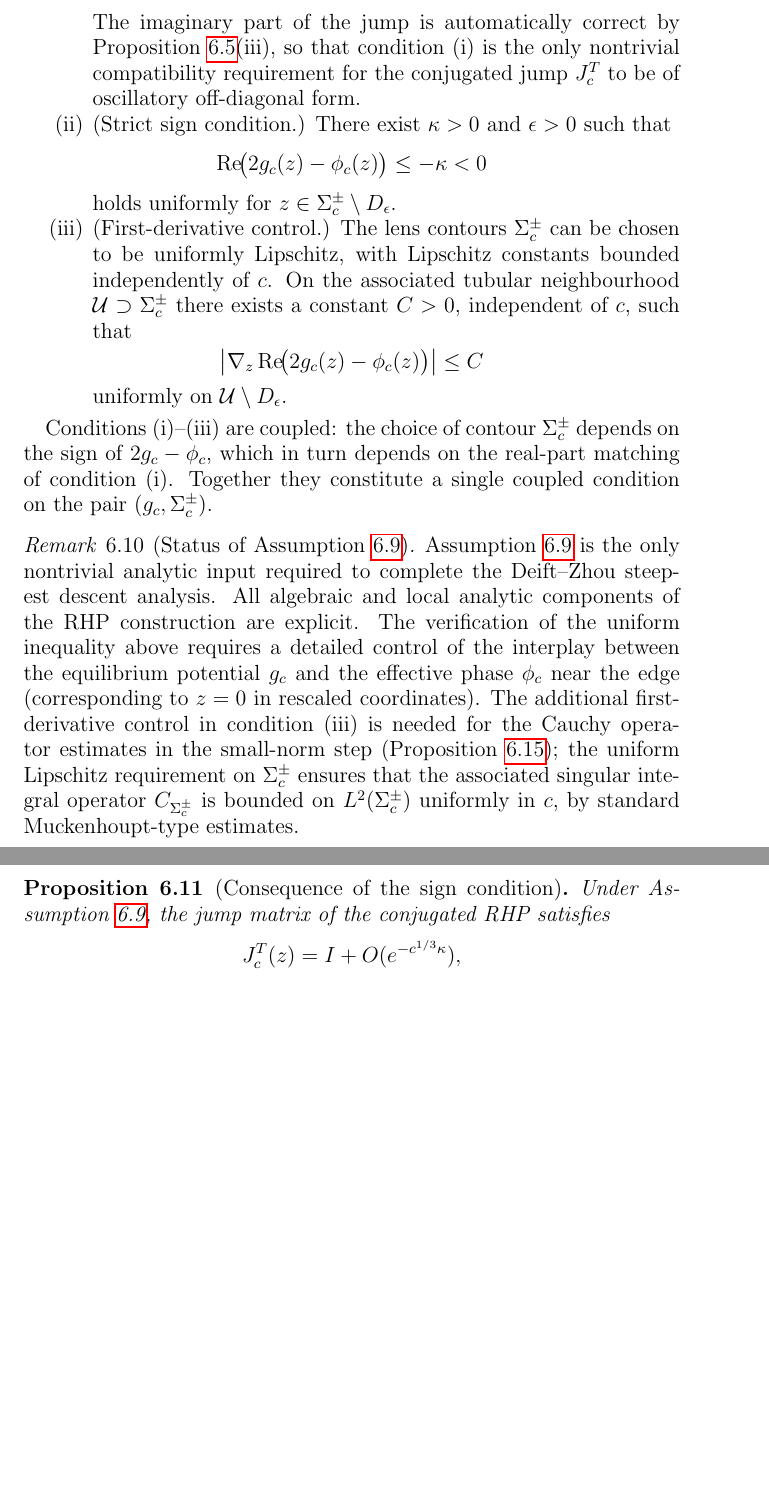
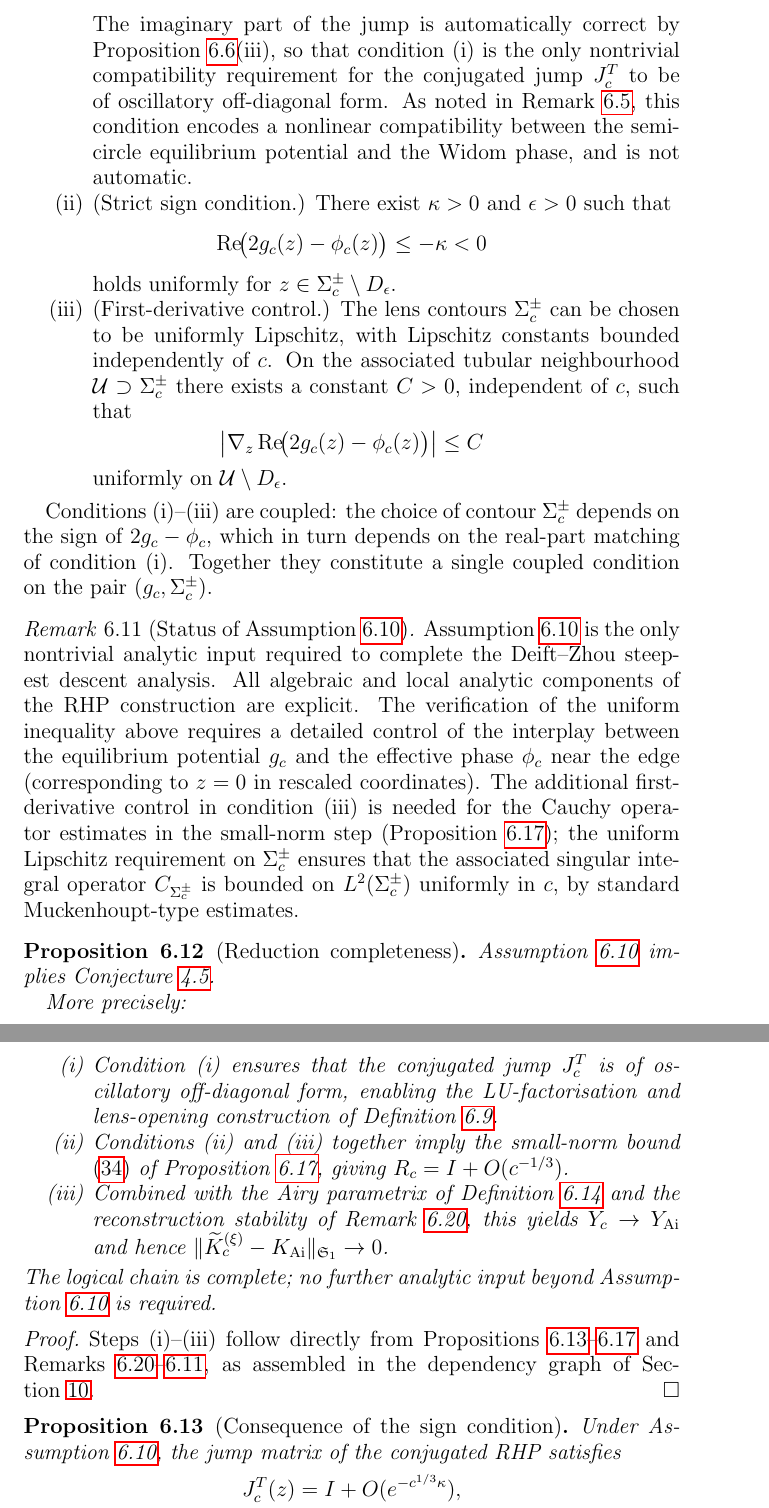
Before and after one commit to Waschtl904/prolate-primes-paper, a LaTeX paper (paper13c.tex): two parts of pages 10 and 11 of 16 before the commit and two parts of pages 11 and 12 of 17 after it, joined at a grey line, cut so that both start at the same text, the shorter picture padded with empty space. Compiled offline with pdfLaTeX.

Commit message:
Structural improvements: nonlinear matching remark, Reduction Prop, A2 intro, contour origin sentence

```diff
--- a/paper13c.tex
+++ b/paper13c.tex
@@ -749,6 +780,9 @@ The imaginary part of the jump is automatically correct by
 Proposition~\ref{prop:g-properties}(iii), so that condition~(i)
 is the only nontrivial compatibility requirement for the
 conjugated jump $J_c^T$ to be of oscillatory off-diagonal form.
+As noted in Remark~\ref{rem:g-candidate-status}, this condition
+encodes a nonlinear compatibility between the semicircle equilibrium
+potential and the Widom phase, and is not automatic.
 
 \item \textup{(Strict sign condition.)}
 There exist $\kappa > 0$ and $\epsilon > 0$ such that
@@ -794,6 +828,35 @@ on $\Sigma_c^\pm$ ensures that the associated singular integral
 operator $C_{\Sigma_c^\pm}$ is bounded on $L^2(\Sigma_c^\pm)$
 uniformly in $c$, by standard Muckenhoupt-type estimates.
 \end{remark}
+
+\begin{proposition}[Reduction completeness]
+\label{prop:reduction-completeness}
+Assumption~\ref{ass:g-sign} implies
+Conjecture~\ref{conj:airy-transition}.
+
+More precisely:
+\begin{enumerate}[label=(\roman*)]
+\item Condition~(i) ensures that the conjugated jump $J_c^T$ is of
+  oscillatory off-diagonal form, enabling the LU-factorisation and
+  lens-opening construction of Definition~\ref{def:lens}.
+\item Conditions~(ii) and~(iii) together imply the small-norm bound
+  \eqref{eq:Rc-jump-bound} of Proposition~\ref{prop:small-norm},
+  giving $R_c = I + O(c^{-1/3})$.
+\item Combined with the Airy parametrix of Definition~\ref{def:airy-parametrix}
+  and the reconstruction stability of Remark~\ref{rem:reconstruction-stability},
+  this yields $Y_c \to Y_{\mathrm{Ai}}$ and hence
+  $\|\widetilde{K}_c^{(\xi)} - K_{\mathrm{Ai}}\|_{\mathfrak{S}_1} \to 0$.
+\end{enumerate}
+The logical chain is complete; no further analytic input beyond
+Assumption~\ref{ass:g-sign} is required.
+\end{proposition}
+
+\begin{proof}
+Steps~(i)--(iii) follow directly from
+Propositions~\ref{prop:g-implies-small-norm}--\ref{prop:small-norm}
+and Remarks~\ref{rem:reconstruction-stability}--\ref{rem:g-open},
+as assembled in the dependency graph of Section~\ref{sec:open}.
+\end{proof}
 
 \begin{proposition}[Consequence of the sign condition]
 \label{prop:g-implies-small-norm}
```
Also changed, not shown: paper13c.tex (46 more changed lines).
